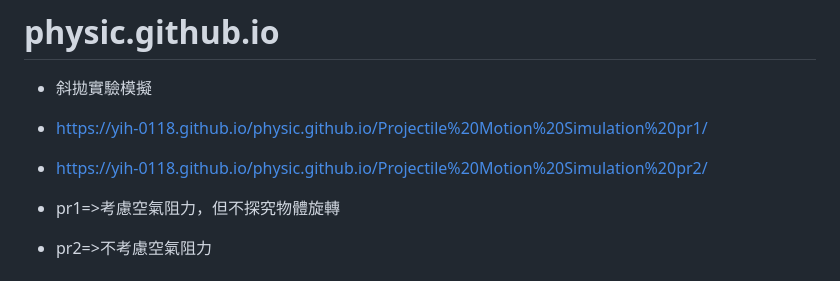
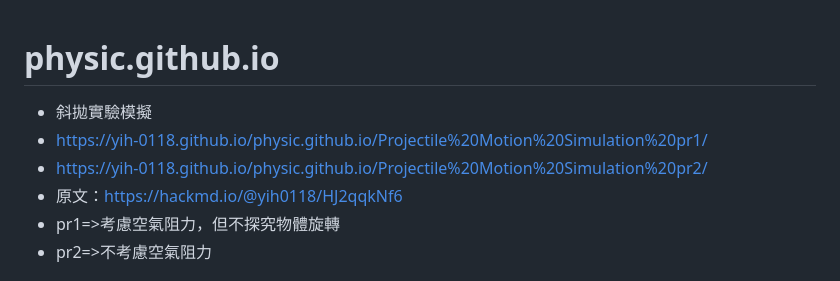
Before and after one commit to yih-0118/physic.github.io, a Markdown page: README.md, the part around the change. GitHub-like rendering.

```diff
--- a/README.md
+++ b/README.md
@@ -2,7 +2,7 @@
 * 斜拋實驗模擬
 * https://yih-0118.github.io/physic.github.io/Projectile%20Motion%20Simulation%20pr1/
 * https://yih-0118.github.io/physic.github.io/Projectile%20Motion%20Simulation%20pr2/
-
+* 原文：https://hackmd.io/@yih0118/HJ2qqkNf6
 * pr1=>考慮空氣阻力，但不探究物體旋轉
 * pr2=>不考慮空氣阻力
 
```
